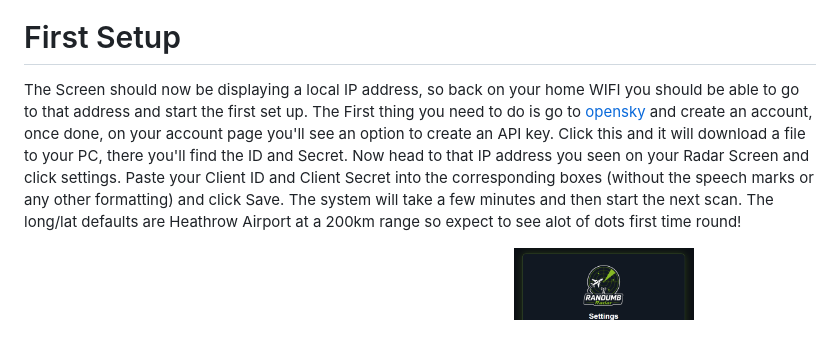
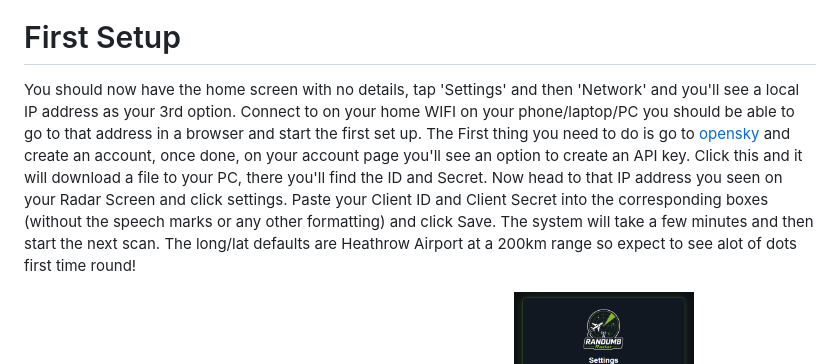
Before and after one commit to TheRandumbHero/RandumbRadar2.0, a Markdown page: README.md, the part around the change. Drawn GitHub-style; blank space fills up the shorter version.

```diff
--- a/README.md
+++ b/README.md
@@ -38,7 +38,7 @@ Once the ESP32 boots up for the first time, it will create a Wifi Access Point c
 
 # First Setup
 
-The Screen should now be displaying a local IP address, so back on your home WIFI you should be able to go to that address and start the first set up. The First thing you need to do is go to [opensky](https://opensky-network.org/) and create an account, once done, on your account page you'll see an option to create an API key. Click this and it will download a file to your PC, there you'll find the ID and Secret. Now head to that IP address you seen on your Radar Screen and click settings. Paste your Client ID and Client Secret into the corresponding boxes (without the speech marks or any other formatting) and click Save. The system will take a few minutes and then start the next scan. The long/lat defaults are Heathrow Airport at a 200km range so expect to see alot of dots first time round!
+You should now have the home screen with no details, tap 'Settings' and then 'Network' and you'll see a local IP address as your 3rd option. Connect to on your home WIFI on your phone/laptop/PC you should be able to go to that address in a browser and start the first set up. The First thing you need to do is go to [opensky](https://opensky-network.org/) and create an account, once done, on your account page you'll see an option to create an API key. Click this and it will download a file to your PC, there you'll find the ID and Secret. Now head to that IP address you seen on your Radar Screen and click settings. Paste your Client ID and Client Secret into the corresponding boxes (without the speech marks or any other formatting) and click Save. The system will take a few minutes and then start the next scan. The long/lat defaults are Heathrow Airport at a 200km range so expect to see alot of dots first time round!
 
 <p align="center">
   <a href="https://github.com/TheRandumbHero/RandumbRadarOS/blob/main/images/OpenSky_Options.png">
```
